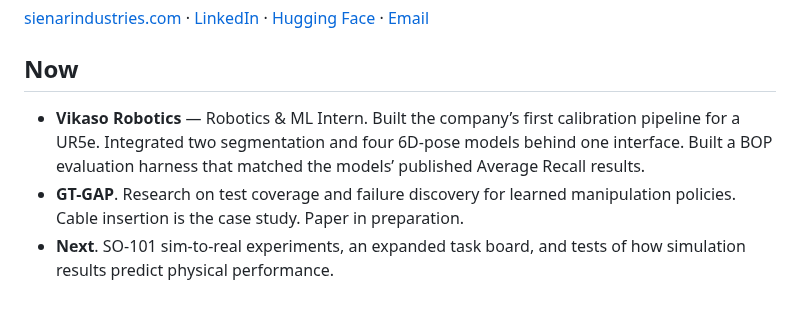
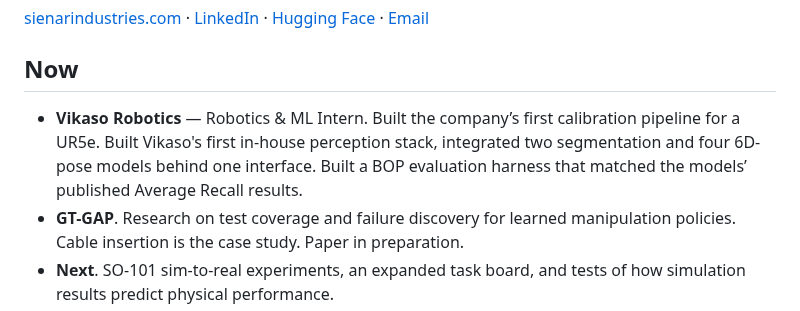
Before and after one commit to Ice-Citron/Ice-Citron, a Markdown page: README.md, the part around the change. Rendered like a GitHub page.

```diff
--- a/README.md
+++ b/README.md
@@ -8,7 +8,7 @@ My current focus is coverage-based edge-case hunter for robot reliability: how t
 
 ## Now
 
-- **Vikaso Robotics** — Robotics & ML Intern. Built the company’s first calibration pipeline for a UR5e. Integrated two segmentation and four 6D-pose models behind one interface. Built a BOP evaluation harness that matched the models’ published Average Recall results.
+- **Vikaso Robotics** — Robotics & ML Intern. Built the company’s first calibration pipeline for a UR5e. Built Vikaso's first in-house perception stack, integrated two segmentation and four 6D-pose models behind one interface. Built a BOP evaluation harness that matched the models’ published Average Recall results.
 - **GT-GAP**. Research on test coverage and failure discovery for learned manipulation policies. Cable insertion is the case study. Paper in preparation.
 - **Next**. SO-101 sim-to-real experiments, an expanded task board, and tests of how simulation results predict physical performance.
 
```
